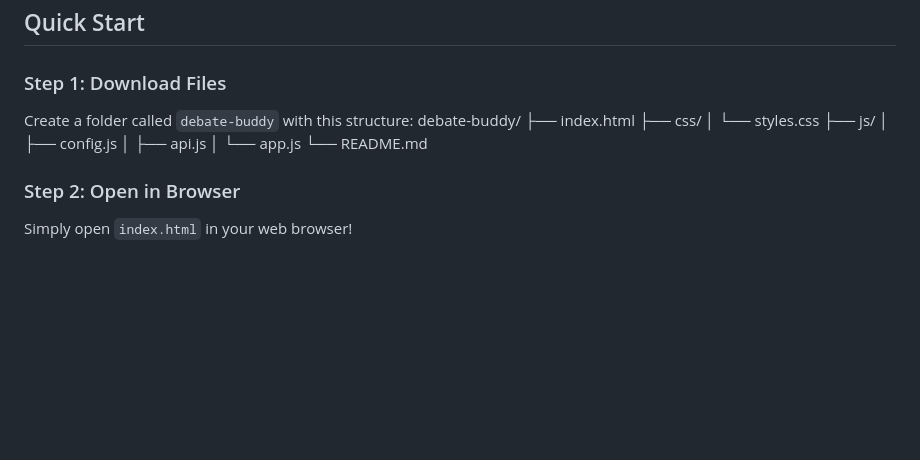
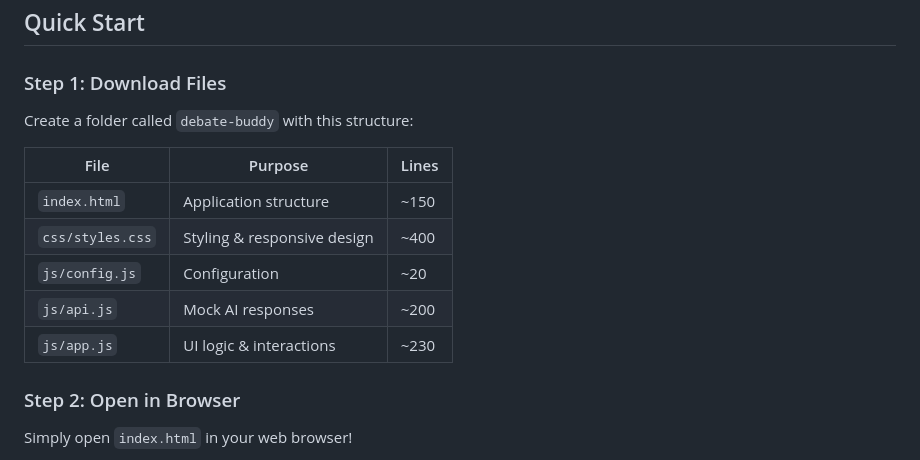
Before and after one commit to Prime2510/Debate-Buddy, a Markdown page: README.md, the part around one of its changes. Drawn GitHub-style; blank space fills up the shorter version.

Commit message:
Revise README for improved clarity and organization
Updated README to enhance project clarity and structure.

```diff
--- a/README.md
+++ b/README.md
@@ -21,15 +25,15 @@ An AI-powered tool that strengthens critical thinking by challenging students' a
 
 ### Step 1: Download Files
 Create a folder called `debate-buddy` with this structure:
-debate-buddy/
-├── index.html
-├── css/
-│   └── styles.css
-├── js/
-│   ├── config.js
-│   ├── api.js
-│   └── app.js
-└── README.md
+
+
+| File | Purpose | Lines |
+|------|---------|-------|
+| `index.html` | Application structure | ~150 |
+| `css/styles.css` | Styling & responsive design | ~400 |
+| `js/config.js` | Configuration | ~20 |
+| `js/api.js` | Mock AI responses | ~200 |
+| `js/app.js` | UI logic & interactions | ~230 |
 
 ### Step 2: Open in Browser
 Simply open `index.html` in your web browser!
```
Also changed, not shown: other parts of README.md (+5 -1 lines).
